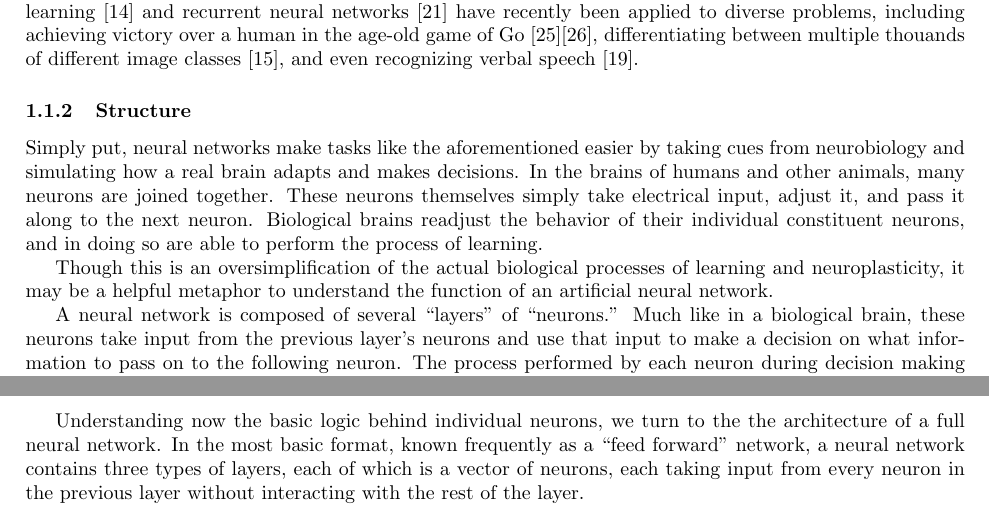
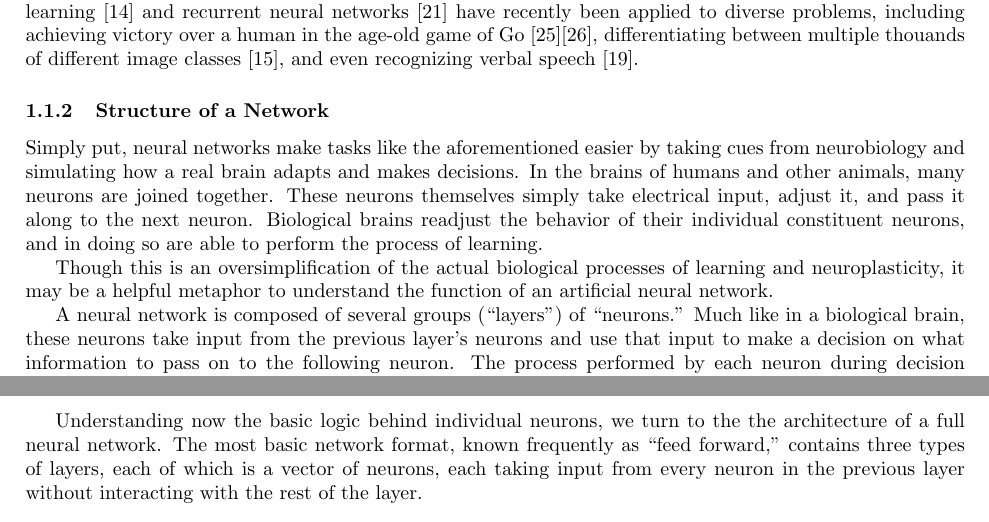
Before and after one commit to ErikBoesen/ee, a LaTeX paper (essay.tex): two parts of pages 2 and 3 of 9, joined at a grey line, cut so that both start at the same text. Compiled offline with pdfLaTeX.

Commit message:
Clean up wording introducing feed forward networks

```diff
--- a/essay.tex
+++ b/essay.tex
@@ -43,12 +43,12 @@ Machine learning refers to a broad set of techniques wherein computers, through
 
 Though there exist simpler machine learning techniques, such as the classic linear regression or the K Nearest Neighbors algorithm, these strategies have trouble making decisions in so many dimensions of input as demonstrated in \cite{knnic}. For such problems, neural networks are often used and are the subject of much study. Though the notion of a neural network was first proposed in 1958 \cite{rosenblatt58}, this technique has recently experienced a resurgence of popularity. Machine learning techniques based on neural networks including deep learning \cite{mitdeeplearning} and recurrent neural networks \cite{recurrentsurvey} have recently been applied to diverse problems, including achieving victory over a human in the age-old game of Go \cite{go1}\cite{go2}, differentiating between multiple thouands of different image classes \cite{hinton12}, and even recognizing verbal speech \cite{rnnspoken}.
 
-\subsubsection{Structure}
+\subsubsection{Structure of a Network}
 Simply put, neural networks make tasks like the aforementioned easier by taking cues from neurobiology and simulating how a real brain adapts and makes decisions. In the brains of humans and other animals, many neurons are joined together. These neurons themselves simply take electrical input, adjust it, and pass it along to the next neuron. Biological brains readjust the behavior of their individual constituent neurons, and in doing so are able to perform the process of learning.
 
 Though this is an oversimplification of the actual biological processes of learning and neuroplasticity, it may be a helpful metaphor to understand the function of an artificial neural network.
 
-A neural network is composed of several ``layers'' of ``neurons.'' Much like in a biological brain, these neurons take input from the previous layer's neurons and use that input to make a decision on what information to pass on to the following neuron. The process performed by each neuron during decision making is relatively simple and is thus easier to think about outside the context of a larger network. First, the neuron sums the output values $\xi$ of all neurons from which it recieves input, multiplying each input value by a ``weight'' $\omega$. These weights, having been calculated during the process of training the network, essentially represent the importance of the input neuron for making the particular decision on which the network is working. To this weighted sum is added a static or dynamic ``bias,'' which can create a threshold for the neuron to fire. This result then pass through an activation function, which brings the output into a regular range such as $(0, 1)$ or $(-1, 1)$.\footnote{There exist some activation functions, such as the modern ReLU or leaky ReLU, which do not place such a limit on their output \cite{activationfunctions}. These are beyond the scope of discussion for now, however interested readers are invited to read further on this particular topic.} There exist many different activation functions, however, in this investigation we use the common $\sigma$ (``sigmoid'') function, which limits our neuron's output to $(0, 1)$:
+A neural network is composed of several groups (``layers'') of ``neurons.'' Much like in a biological brain, these neurons take input from the previous layer's neurons and use that input to make a decision on what information to pass on to the following neuron. The process performed by each neuron during decision making is relatively simple and is thus easier to think about outside the context of a larger network. First, the neuron sums the output values $\xi$ of all neurons from which it recieves input, multiplying each input value by a ``weight'' $\omega$. These weights, having been calculated during the process of training the network, essentially represent the importance of the input neuron for making the particular decision on which the network is working. To this weighted sum is added a static or dynamic ``bias,'' which can create a threshold for the neuron to fire. This result then pass through an activation function, which brings the output into a regular range such as $(0, 1)$ or $(-1, 1)$.\footnote{There exist some activation functions, such as the modern ReLU or leaky ReLU, which do not place such a limit on their output \cite{activationfunctions}. These are beyond the scope of discussion for now, however interested readers are invited to read further on this particular topic.} There exist many different activation functions, however, in this investigation we use the common $\sigma$ (``sigmoid'') function, which limits our neuron's output to $(0, 1)$:
 $$\sigma(x)=\frac{1}{1+e^{-x}}$$
 Hence, you may think of the neuron output $\mathcal{O}$ thus:
 $$\mathcal{O}=\sigma(\sum_n[w_{n}\xi_{n}]+b)$$
@@ -83,7 +83,7 @@ start chain=2,node distance=13mm
 \end{tikzpicture}
 \end{center}
 
-Understanding now the basic logic behind individual neurons, we turn to the the architecture of a full neural network. In the most basic format, known frequently as a ``feed forward'' network, a neural network contains three types of layers, each of which is a vector of neurons, each taking input from every neuron in the previous layer without interacting with the rest of the layer.
+Understanding now the basic logic behind individual neurons, we turn to the the architecture of a full neural network. The most basic network format, known frequently as ``feed forward,'' contains three types of layers, each of which is a vector of neurons, each taking input from every neuron in the previous layer without interacting with the rest of the layer.
 \begin{itemize}
 \item{The first layer is the \textbf{input layer}. Input data is fed directly into this layer, and the number of neurons typically is the same as the number of possible input values.}
 \item{Following the input layer comes at least one \textbf{hidden layer}. Networks with more than one layer are typically used for more complex problems, and are referred to as ``deep neural networks.'' The output values of the neurons in these layers are not necessarily returned to a user, rather, they are passed on to the following layer, which can be the output layer or another hidden layer.}
```
